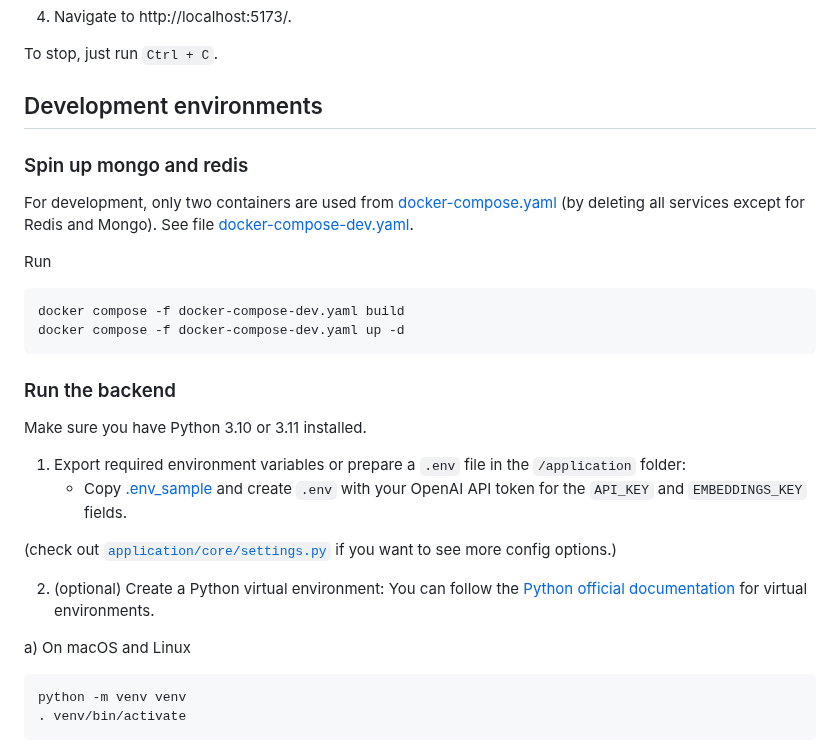
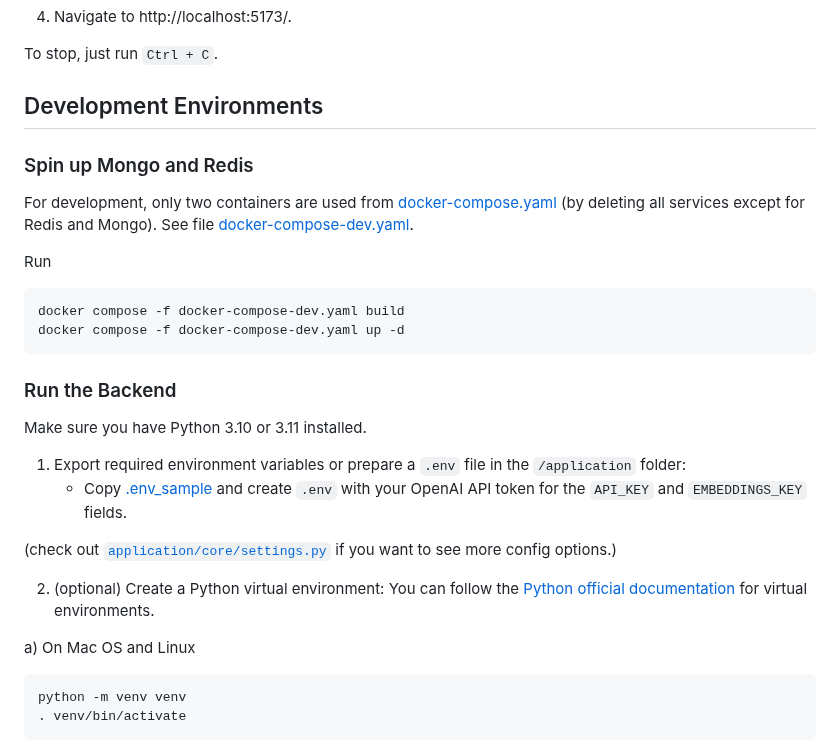
Before and after one commit to Cloude-Labs/DocsGPT, a Markdown page: README.md, the part around one of its changes. Drawn GitHub-style.

````diff
--- a/README.md
+++ b/README.md
@@ -104,9 +101,9 @@ Otherwise, refer to this Guide:
 
 To stop, just run `Ctrl + C`.
 
-## Development environments
+## Development Environments
 
-### Spin up mongo and redis
+### Spin up Mongo and Redis
 
 For development, only two containers are used from [docker-compose.yaml](https://github.com/arc53/DocsGPT/blob/main/docker-compose.yaml) (by deleting all services except for Redis and Mongo).
 See file [docker-compose-dev.yaml](./docker-compose-dev.yaml).
@@ -118,7 +115,7 @@ docker compose -f docker-compose-dev.yaml build
 docker compose -f docker-compose-dev.yaml up -d
 ```
 
-### Run the backend
+### Run the Backend
 
 Make sure you have Python 3.10 or 3.11 installed.
 
@@ -130,7 +127,7 @@ Make sure you have Python 3.10 or 3.11 installed.
 2. (optional) Create a Python virtual environment:
    You can follow the [Python official documentation](https://docs.python.org/3/tutorial/venv.html) for virtual environments.
 
-a) On macOS and Linux
+a) On Mac OS and Linux
 
 ```commandline
 python -m venv venv
````
Also changed, not shown: other parts of README.md (+6 -9 lines).
